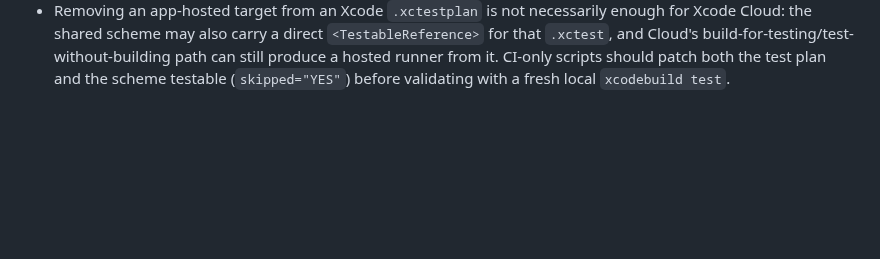
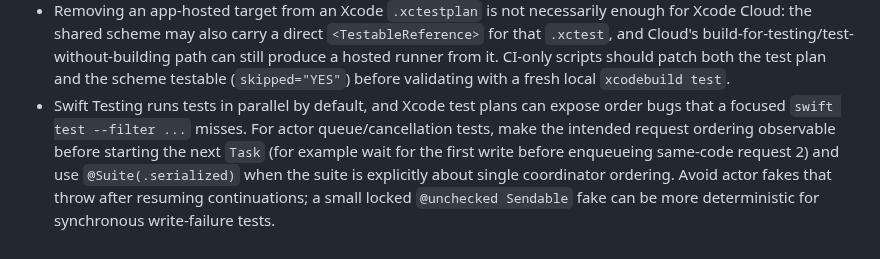
Before and after one commit to danielkbx/airframe_workspace, a Markdown page: .agents/TOOLING.md, the part around the change. GitHub-like rendering; blank space fills up the shorter version.

Commit message:
Record MSP coordinator test stabilization

```diff
--- a/.agents/TOOLING.md
+++ b/.agents/TOOLING.md
@@ -271,3 +271,4 @@ Agents must update this file proactively when they learn a better command, workf
 - SwiftUI `.help(...)` tooltips do not appear on macOS for views inside the Overview's `LazyVGrid`/`ScrollView` (observed on macOS 26.5). Use the app's `overviewTooltip(_:)` modifier (OverviewComponents.swift): on macOS it overlays a transparent `NSView` with `toolTip` set and `hitTest` returning nil, which shows reliably and never blocks clicks; other platforms fall back to `.help`.
 - Xcode Cloud `test-without-building` can run Swift package tests without the checkout source tree at the original `#filePath` location, even though build-for-testing succeeded. Source-scanning guardrail tests should skip when the package `Sources/` tree is absent, or use packaged resources only. For Airframe's current Xcode Cloud macOS test plan, `ci_scripts/ci_post_clone.sh` also removes the app-hosted `AirframeTests` target because the hosted macOS runner fails before test code starts; validate the CI patch locally by copying `App`, `Packages`, and `ci_scripts` to `/tmp`, running the post-clone script there, and executing `xcodebuild test -project App/Airframe.xcodeproj -scheme AirframeTests -destination 'platform=macOS' -derivedDataPath <fresh-dir>`.
 - Removing an app-hosted target from an Xcode `.xctestplan` is not necessarily enough for Xcode Cloud: the shared scheme may also carry a direct `<TestableReference>` for that `.xctest`, and Cloud's build-for-testing/test-without-building path can still produce a hosted runner from it. CI-only scripts should patch both the test plan and the scheme testable (`skipped="YES"`) before validating with a fresh local `xcodebuild test`.
+- Swift Testing runs tests in parallel by default, and Xcode test plans can expose order bugs that a focused `swift test --filter ...` misses. For actor queue/cancellation tests, make the intended request ordering observable before starting the next `Task` (for example wait for the first write before enqueueing same-code request 2) and use `@Suite(.serialized)` when the suite is explicitly about single coordinator ordering. Avoid actor fakes that throw after resuming continuations; a small locked `@unchecked Sendable` fake can be more deterministic for synchronous write-failure tests.
```
